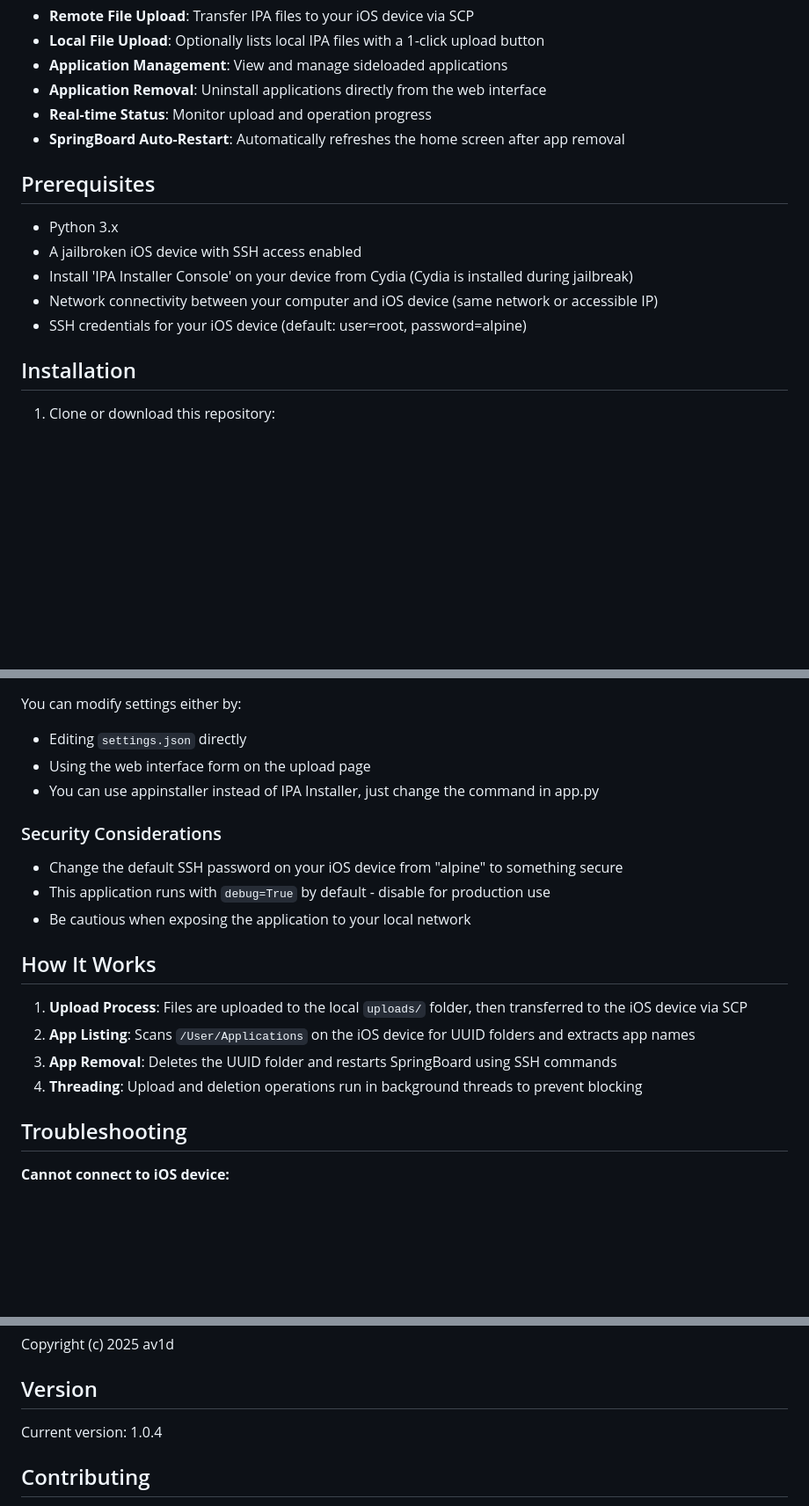
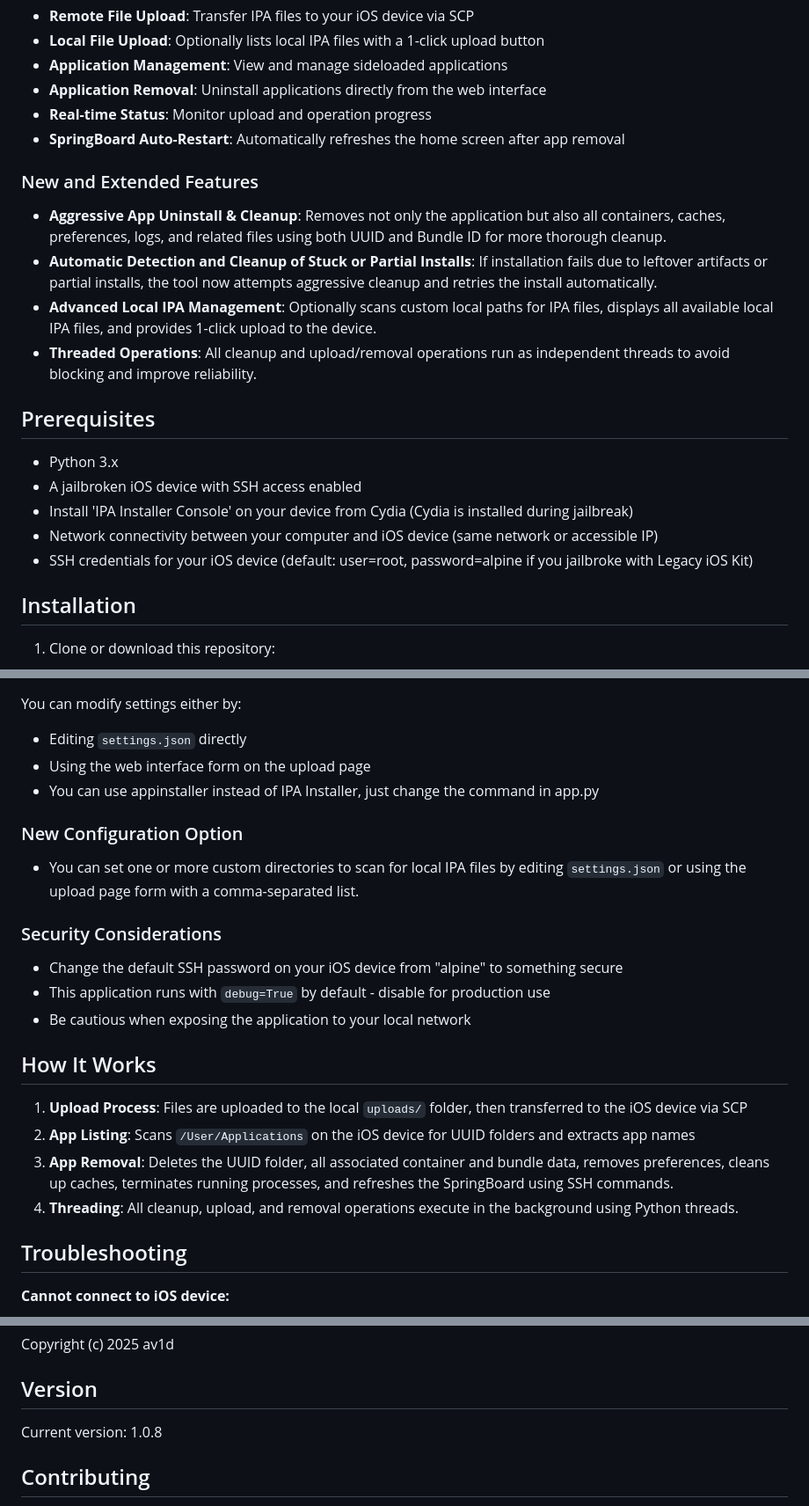
Before and after one commit to av1d/iOS_Sideloader, a Markdown page: README.md, 3 parts joined by grey strips. Shown at 88% size. Rendered like a GitHub page; blank space fills up the shorter version.

Commit message:
Update README with new features and improvements
Added new features for app management, including aggressive uninstall and cleanup, automatic detection of stuck installs, and advanced local IPA management.

```diff
--- a/README.md
+++ b/README.md
@@ -15,13 +15,20 @@ Some paths and methods may need to be updated for other devices or iOS versions.
 - **Real-time Status**: Monitor upload and operation progress
 - **SpringBoard Auto-Restart**: Automatically refreshes the home screen after app removal
 
+### New and Extended Features
+
+- **Aggressive App Uninstall & Cleanup**: Removes not only the application but also all containers, caches, preferences, logs, and related files using both UUID and Bundle ID for more thorough cleanup.
+- **Automatic Detection and Cleanup of Stuck or Partial Installs**: If installation fails due to leftover artifacts or partial installs, the tool now attempts aggressive cleanup and retries the install automatically.
+- **Advanced Local IPA Management**: Optionally scans custom local paths for IPA files, displays all available local IPA files, and provides 1-click upload to the device.
+- **Threaded Operations**: All cleanup and upload/removal operations run as independent threads to avoid blocking and improve reliability.
+
 ## Prerequisites
 
 - Python 3.x
 - A jailbroken iOS device with SSH access enabled
 - Install 'IPA Installer Console' on your device from Cydia (Cydia is installed during jailbreak)
 - Network connectivity between your computer and iOS device (same network or accessible IP)
-- SSH credentials for your iOS device (default: user=root, password=alpine)
+- SSH credentials for your iOS device (default: user=root, password=alpine if you jailbroke with Legacy iOS Kit)
 
 ## Installation
 
@@ -131,6 +147,10 @@ You can modify settings either by:
 - Using the web interface form on the upload page
 - You can use appinstaller instead of IPA Installer, just change the command in app.py
 
+### New Configuration Option
+
+- You can set one or more custom directories to scan for local IPA files by editing `settings.json` or using the upload page form with a comma-separated list.
+
 ### Security Considerations
 
 - Change the default SSH password on your iOS device from "alpine" to something secure
@@ -141,8 +161,8 @@ You can modify settings either by:
 
 1. **Upload Process**: Files are uploaded to the local `uploads/` folder, then transferred to the iOS device via SCP
 2. **App Listing**: Scans `/User/Applications` on the iOS device for UUID folders and extracts app names
-3. **App Removal**: Deletes the UUID folder and restarts SpringBoard using SSH commands
-4. **Threading**: Upload and deletion operations run in background threads to prevent blocking
+3. **App Removal**: Deletes the UUID folder, all associated container and bundle data, removes preferences, cleans up caches, terminates running processes, and refreshes the SpringBoard using SSH commands.
+4. **Threading**: All cleanup, upload, and removal operations execute in the background using Python threads.
 
 ## Troubleshooting
 
@@ -176,7 +196,7 @@ Copyright (c) 2025 av1d
 
 ## Version
 
-Current version: 1.0.4
+Current version: 1.0.8
 
 ## Contributing
 
```
Also changed, not shown: other parts of README.md (+16 -7 lines).
